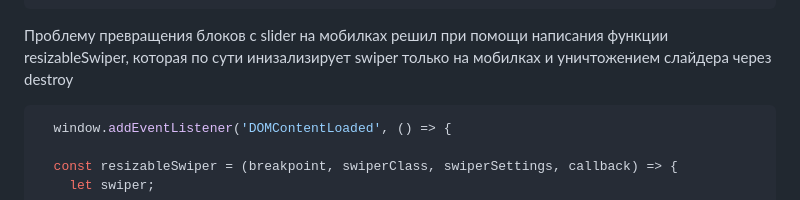
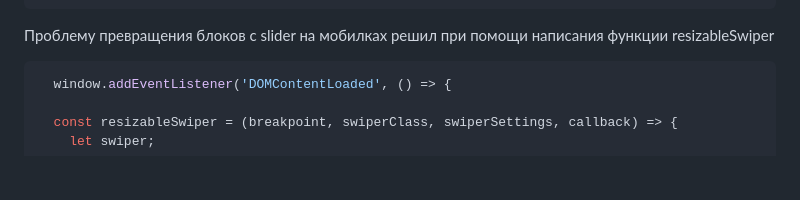
Before and after one commit to AlexSvistunov/dproxy, a Markdown page: README.md, the part around the change. Rendered like a GitHub page; blank space fills up the shorter version.

````diff
--- a/README.md
+++ b/README.md
@@ -60,7 +60,7 @@ HTML, CSS, JS, BEM, Swiper
     z-index: -1;
 }
 ```
-Проблему превращения блоков с slider на мобилках решил при помощи написания функции resizableSwiper, которая по сути инизализирует swiper только на мобилках и уничтожением слайдера через destroy
+Проблему превращения блоков с slider на мобилках решил при помощи написания функции resizableSwiper
 
 ```JS
   window.addEventListener('DOMContentLoaded', () => {
````
